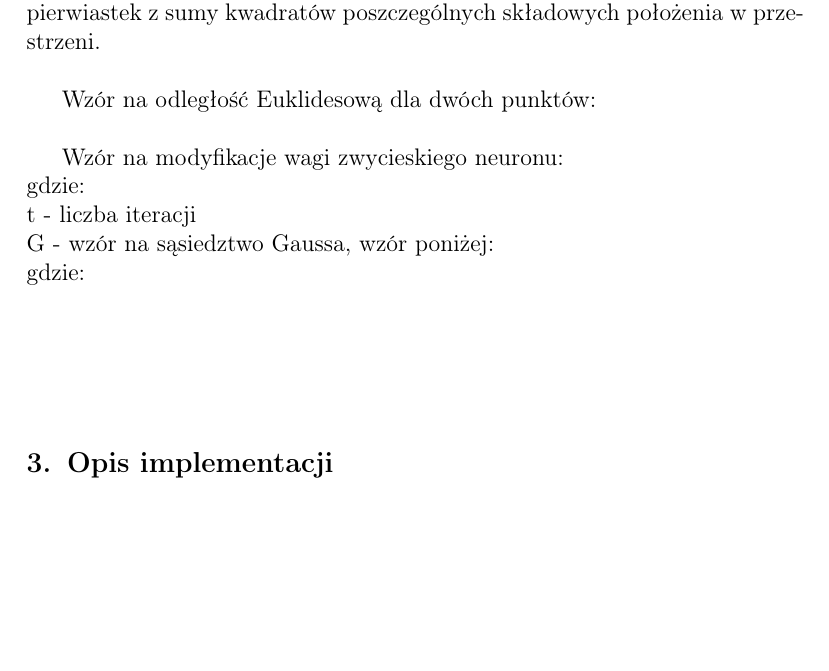
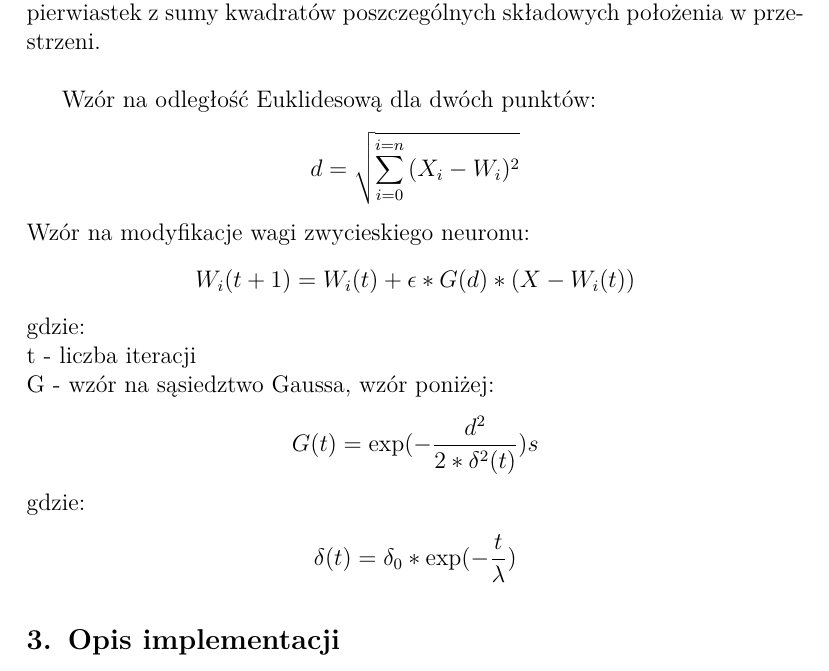
Before and after one commit to tmwitczak/iad-1, a LaTeX document (report/sprawozdanie_IAD_Zad1_Kowalewski_Witczak.tex): part of page 2 of 3, cut so that both start at the same text, the shorter picture padded with empty space. Compiled offline with pdfLaTeX.

Commit message:
Add formula in report

```diff
--- a/report/sprawozdanie_IAD_Zad1_Kowalewski_Witczak.tex
+++ b/report/sprawozdanie_IAD_Zad1_Kowalewski_Witczak.tex
@@ -5,6 +5,7 @@
 \usepackage{graphicx}
 \usepackage[usenames,dvipsnames]{color}
 \usepackage[hidelinks]{hyperref}
+\usepackage{lmodern}
 
 \usepackage{amsmath, amssymb, mathtools}
 
@@ -49,13 +50,24 @@ Należy do grupy algorytmów iteracyjnych oraz analizujacych skupienia czyli w c
 Algorytm Kohonena\\
 Należy do grupy algorytmów samoorganizujących się sieci neuronowych. Neurony swobodnie poruszają sie w N wymiarowej przestrzenii, warto nadmienić, że N to ilość pomiarów dla jednego punktu w zbiorze danych - w przykładowych danych jest to po prostu liczba kolumn. Każdy punkt ze zbioru danych ma przydzielany zwycieski neuron wiec metoda uczenia w tym algorytmie jest konkurencyjna. Zwycieski neuron jest wybierany zgodnie z odległością wektora wagowego od danego wektora punktu. Odleglość jest liczona z użyciem wzoru na odległość Euklidesową - jest tak w przypadku dwóch punktów natomiast gdy jest wiecej wymiarów to wzór się rozrasta czyli jest obliczny pierwiastek z sumy kwadratów poszczególnych składowych położenia w przestrzeni. \\
 
-Wzór na odległość Euklidesową dla dwóch punktów: \\
-
-Wzór na modyfikacje wagi zwycieskiego neuronu: \\
+Wzór na odległość Euklidesową dla dwóch punktów:
+\begin{align*}
+d=\displaystyle\sqrt{\sum_{i=0}^{i=n} {(X_i - W_i)^2}}
+\end{align*}
+Wzór na modyfikacje wagi zwycieskiego neuronu:
+\begin{align*}
+W_i(t + 1) = W_i(t) + \epsilon * G(d)* (X - W_i(t))
+\end{align*}
 gdzie:\\
 t - liczba iteracji\\
-G - wzór na sąsiedztwo Gaussa, wzór poniżej:\\
-gdzie:\\
+G - wzór na sąsiedztwo Gaussa, wzór poniżej:
+\begin{align*}
+G(t) = \exp (-\frac{d^2} {2* \delta^2(t)})s
+\end{align*}
+gdzie:
+\begin{align*}
+\delta(t) = \delta_0 * \exp (-\frac {t} { \lambda })
+\end{align*}
 
 }
 
```
